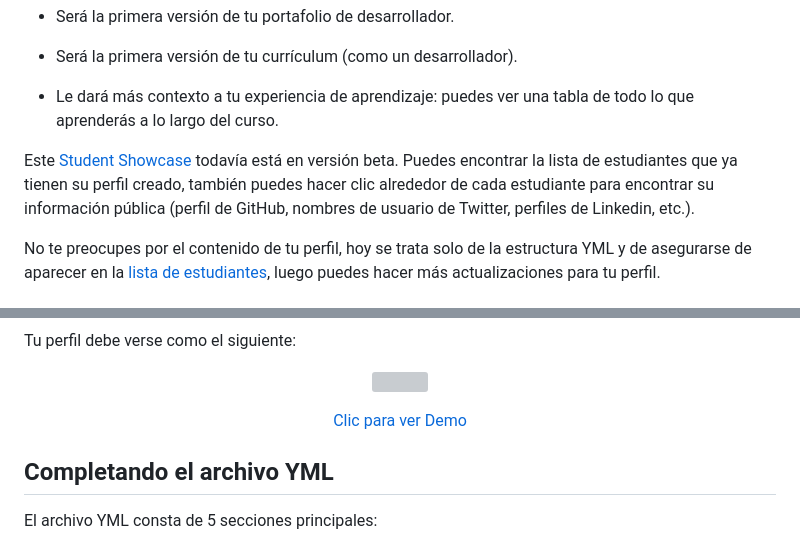
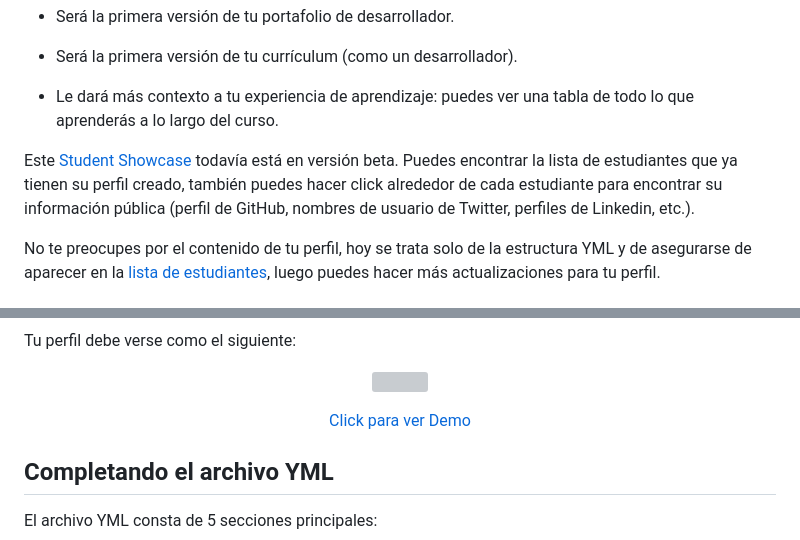
Before and after one commit to 4GeeksAcademy/learn-in-public, a Markdown page: README.es.md, 2 parts joined by grey strips. Drawn GitHub-style; grey boxes are pictures that could not be loaded.

Commit message:
corrección error ortografico lineas 23 y 70

```diff
--- a/README.es.md
+++ b/README.es.md
@@ -20,7 +20,7 @@ Al mismo tiempo, comenzarás a construir tu perfil de estudiante, uno de los log
 
 - Le dará más contexto a tu experiencia de aprendizaje: puedes ver una tabla de todo lo que aprenderás a lo largo del curso.
 
-Este [Student Showcase](https://sep.4geeksacademy.com/) todavía está en versión beta. Puedes encontrar la lista de estudiantes que ya tienen su perfil creado, también puedes hacer clic alrededor de cada estudiante para encontrar su información pública (perfil de GitHub, nombres de usuario de Twitter, perfiles de Linkedin, etc.).
+Este [Student Showcase](https://sep.4geeksacademy.com/) todavía está en versión beta. Puedes encontrar la lista de estudiantes que ya tienen su perfil creado, también puedes hacer click alrededor de cada estudiante para encontrar su información pública (perfil de GitHub, nombres de usuario de Twitter, perfiles de Linkedin, etc.).
 
 No te preocupes por el contenido de tu perfil, hoy se trata solo de la estructura YML y de asegurarse de aparecer en la [lista de estudiantes](https://sep.4geeksacademy.com/), luego puedes hacer más actualizaciones para tu perfil.
 
@@ -67,7 +67,7 @@ Tu perfil debe verse como el siguiente:
 </p>
 
 <p align="center">
-  <a href="https://sep.4geeksacademy.com/84mulville/profile?lang=en&theme=white" target="_blank">Clic para ver Demo</a>
+  <a href="https://sep.4geeksacademy.com/84mulville/profile?lang=en&theme=white" target="_blank">Click para ver Demo</a>
 </p>
 
 ## Completando el archivo YML
```
